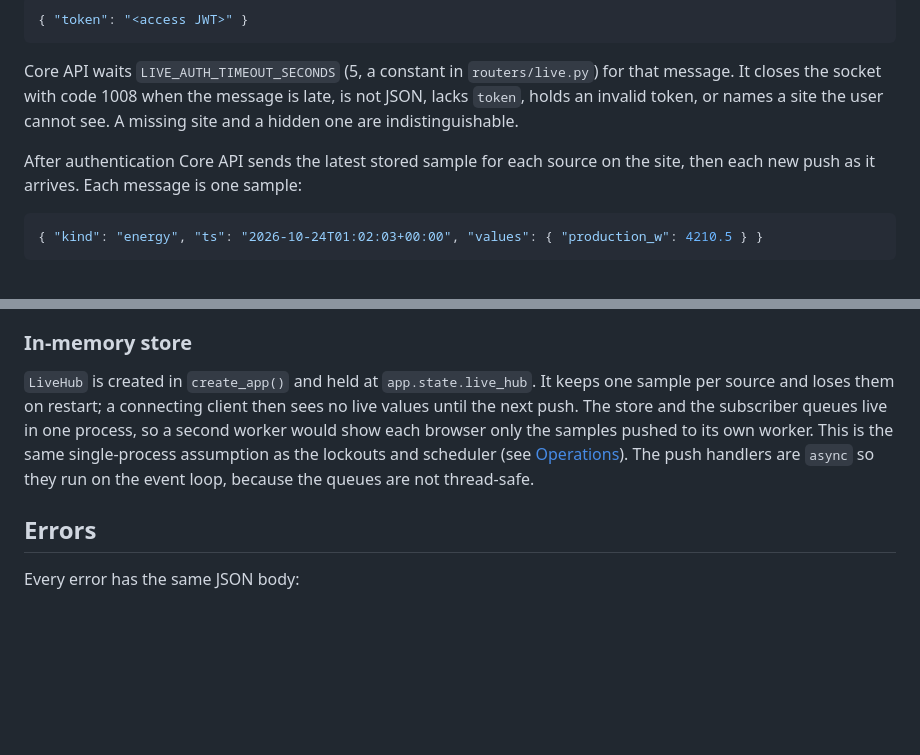
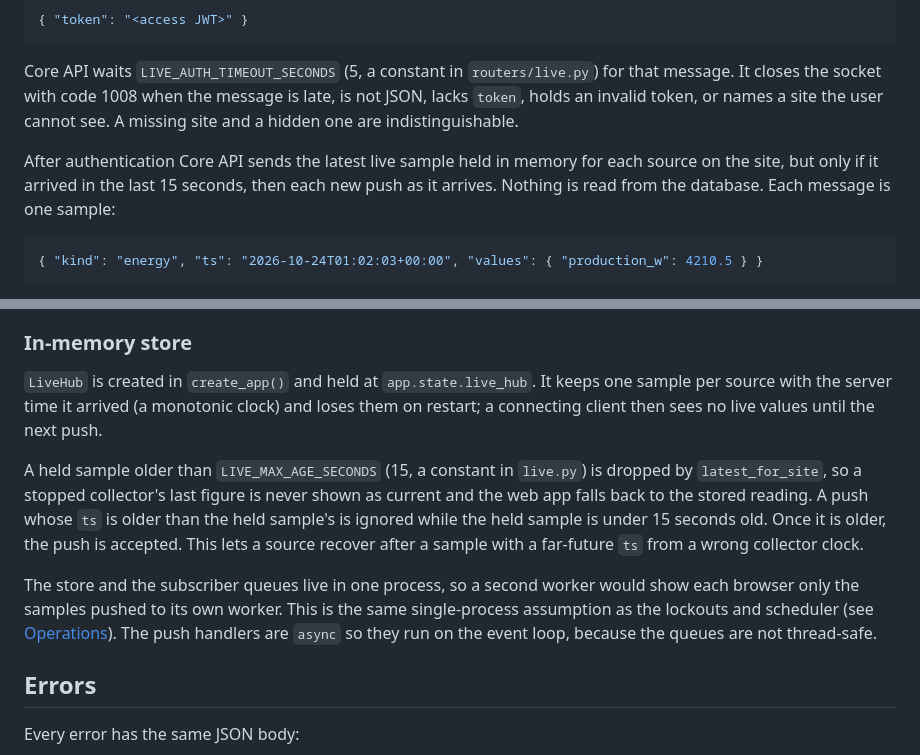
Before and after one commit to sschwetz/wattwise, a Markdown page: docs/core-api.md, 2 parts joined by grey strips. Rendered like a GitHub page; blank space fills up the shorter version.

Commit message:
docs: describe live sample age limit and update dashboard guide
Co-Authored-By: Claude Sonnet 5.5 <noreply@anthropic.com>

````diff
--- a/docs/core-api.md
+++ b/docs/core-api.md
@@ -139,7 +139,7 @@ The dashboard tiles update from a WebSocket instead of waiting for the next stor
 
 Core API waits `LIVE_AUTH_TIMEOUT_SECONDS` (5, a constant in `routers/live.py`) for that message. It closes the socket with code 1008 when the message is late, is not JSON, lacks `token`, holds an invalid token, or names a site the user cannot see. A missing site and a hidden one are indistinguishable.
 
-After authentication Core API sends the latest stored sample for each source on the site, then each new push as it arrives. Each message is one sample:
+After authentication Core API sends the latest live sample held in memory for each source on the site, but only if it arrived in the last 15 seconds, then each new push as it arrives. Nothing is read from the database. Each message is one sample:
 
 ```json
 { "kind": "energy", "ts": "2026-10-24T01:02:03+00:00", "values": { "production_w": 4210.5 } }
@@ -154,7 +154,11 @@ Limits:
 
 ### In-memory store
 
-`LiveHub` is created in `create_app()` and held at `app.state.live_hub`. It keeps one sample per source and loses them on restart; a connecting client then sees no live values until the next push. The store and the subscriber queues live in one process, so a second worker would show each browser only the samples pushed to its own worker. This is the same single-process assumption as the lockouts and scheduler (see [Operations](operations.md#known-issues)). The push handlers are `async` so they run on the event loop, because the queues are not thread-safe.
+`LiveHub` is created in `create_app()` and held at `app.state.live_hub`. It keeps one sample per source with the server time it arrived (a monotonic clock) and loses them on restart; a connecting client then sees no live values until the next push.
+
+A held sample older than `LIVE_MAX_AGE_SECONDS` (15, a constant in `live.py`) is dropped by `latest_for_site`, so a stopped collector's last figure is never shown as current and the web app falls back to the stored reading. A push whose `ts` is older than the held sample's is ignored while the held sample is under 15 seconds old. Once it is older, the push is accepted. This lets a source recover after a sample with a far-future `ts` from a wrong collector clock.
+
+The store and the subscriber queues live in one process, so a second worker would show each browser only the samples pushed to its own worker. This is the same single-process assumption as the lockouts and scheduler (see [Operations](operations.md#known-issues)). The push handlers are `async` so they run on the event loop, because the queues are not thread-safe.
 
 ## Errors
 
````
Also changed, not shown: 1 other file.
